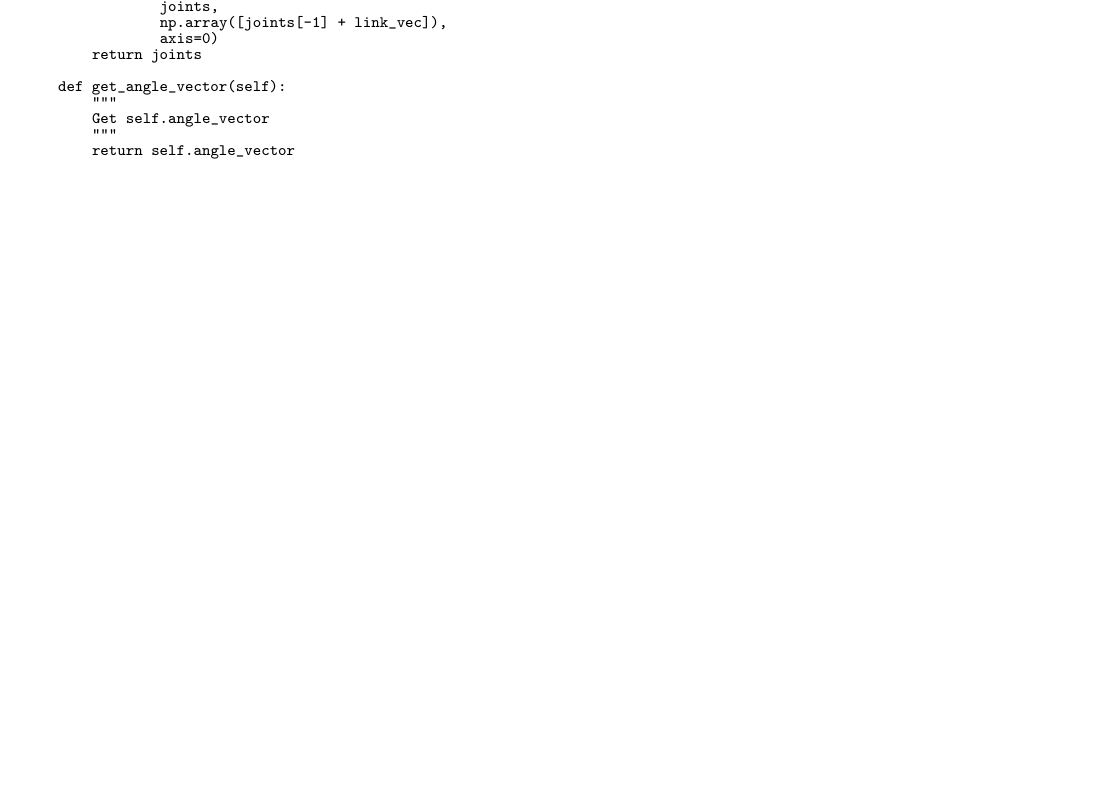
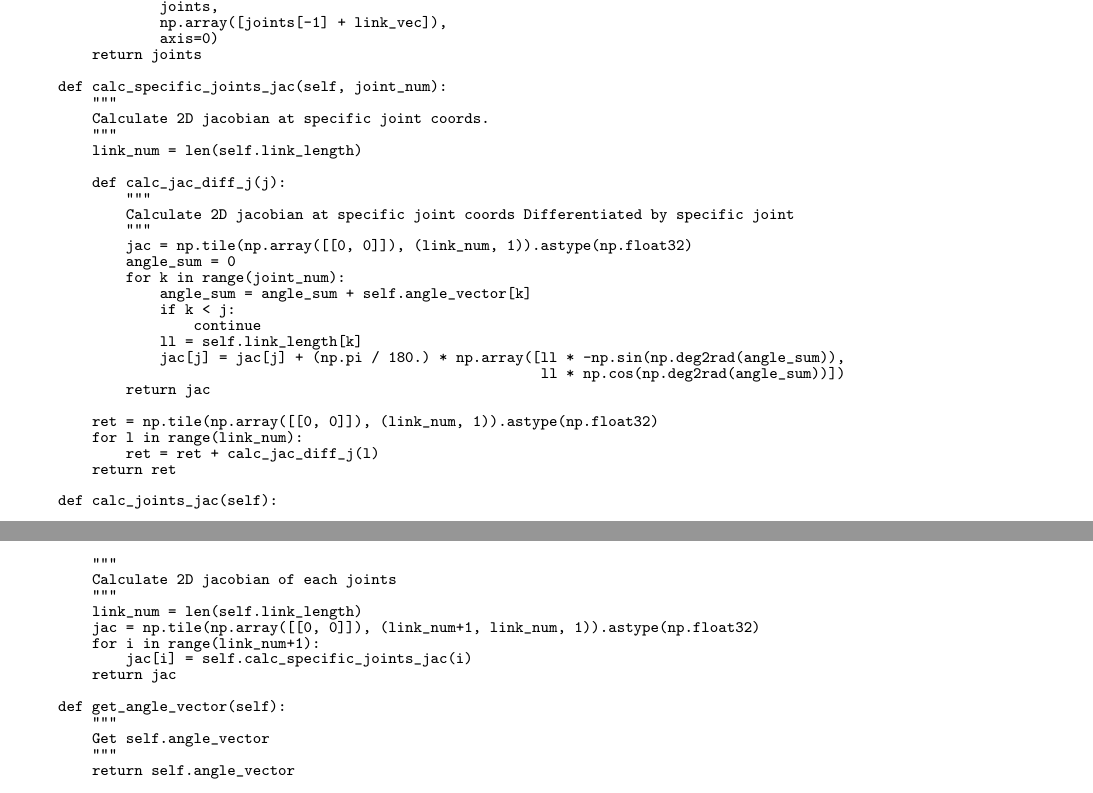
Before and after one commit to 708yamaguchi/tex_sample, a LaTeX document (main.tex, which reads src/python.tex): part of page 5 of 9 before the commit and two parts of pages 5 and 6 of 10 after it, the two joined at a grey line, cut so that both start at the same text, the shorter picture padded with empty space. Compiled offline with pLaTeX and dvipdfmx.

Commit message:
Update python code

```diff
--- a/src/python.tex
+++ b/src/python.tex
@@ -103,6 +103,42 @@ class Arm(object):
                 np.array([joints[-1] + link_vec]),
                 axis=0)
         return joints
+
+    def calc_specific_joints_jac(self, joint_num):
+        """
+        Calculate 2D jacobian at specific joint coords.
+        """
+        link_num = len(self.link_length)
+
+        def calc_jac_diff_j(j):
+            """
+            Calculate 2D jacobian at specific joint coords Differentiated by specific joint
+            """
+            jac = np.tile(np.array([[0, 0]]), (link_num, 1)).astype(np.float32)
+            angle_sum = 0
+            for k in range(joint_num):
+                angle_sum = angle_sum + self.angle_vector[k]
+                if k < j:
+                    continue
+                ll = self.link_length[k]
+                jac[j] = jac[j] + (np.pi / 180.) * np.array([ll * -np.sin(np.deg2rad(angle_sum)),
+                                                             ll * np.cos(np.deg2rad(angle_sum))])
+            return jac
+
+        ret = np.tile(np.array([[0, 0]]), (link_num, 1)).astype(np.float32)
+        for l in range(link_num):
+            ret = ret + calc_jac_diff_j(l)
+        return ret
+
+    def calc_joints_jac(self):
+        """
+        Calculate 2D jacobian of each joints
+        """
+        link_num = len(self.link_length)
+        jac = np.tile(np.array([[0, 0]]), (link_num+1, link_num, 1)).astype(np.float32)
+        for i in range(link_num+1):
+            jac[i] = self.calc_specific_joints_jac(i)
+        return jac
 
     def get_angle_vector(self):
         """
@@ -228,6 +264,8 @@ class SQP(object):
         # 1. obstacle avoidance
         for i in range(self.waypoint_num):
             for j in range(len(self.arm_copy.calc_joints())):
+                if j == 0:
+                    continue
                 for k in self.arm_copy.get_obstacle():
                     def cons(x, waypoint, joint, obstacle):
                         self.arm_copy.set_angle_vector(
@@ -239 +285,2 @@ class SQP(object):
+                        return ret
                     constraints.append(
@@ -246,5 +293,5 @@ class SQP(object):
             joints = self.arm_copy.calc_joints()
             ee_error = np.linalg.norm(
                 np.array(joints[-1]) - np.array(self.last_ee))
-            return max_error - ee_error
-        constraints.append({'type': 'ineq', 'fun': cons})
+            return max_error ** 2 - ee_error ** 2
+        def jac(x):
@@ -251,3 +305,5 @@ class SQP(object):
+            return -ret
+        constraints.append({'type': 'ineq', 'fun': cons, 'jac': jac})
         # 3. The start end effector position error must lower than max_error[m]
         def cons(x):
             self.arm_copy.set_angle_vector(
@@ -260,0 +315,3 @@ class SQP(object):
+        def jac(x):
+            self.arm_copy.set_angle_vector(
+                x[0:self.avl])
@@ -261,3 +323,6 @@ class SQP(object):
+            return -ret
+        constraints.append({'type': 'ineq', 'fun': cons, 'jac': jac})
+        return constraints
 
     # Set objective function: sum of angle vector velocity
     def obj_func_and_jac(self):
```
Also changed, not shown: src/python.tex (35 more changed lines).
